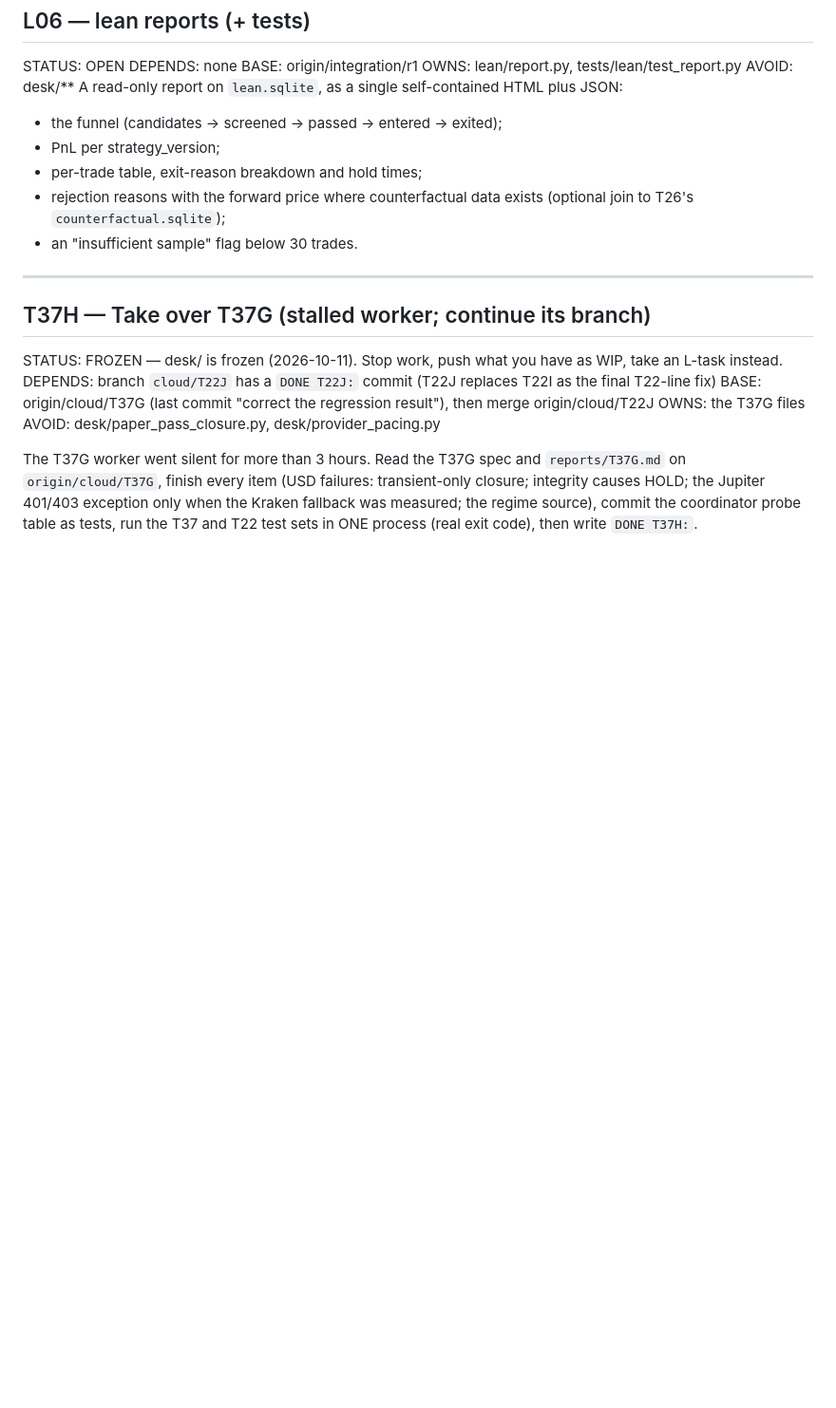
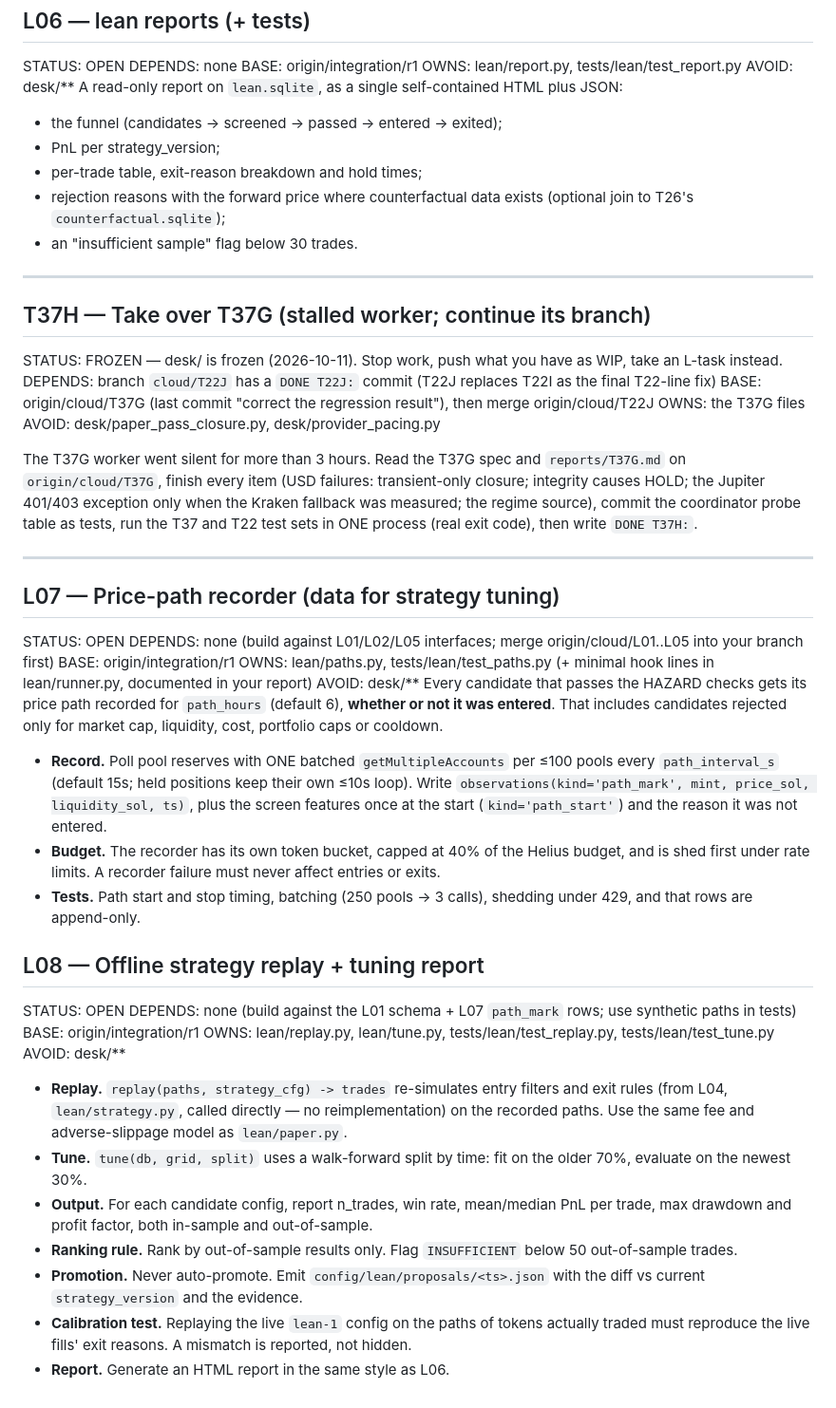
Before and after one commit to pixelmanager-cloud/solana-paper-desk, a Markdown page: TASKS.md, the part around the change. Shown at 95% size. Drawn GitHub-style; blank space fills up the shorter version.

Commit message:
Queue: L07 price-path recorder, L08 offline replay/tuning
Co-Authored-By: Claude Opus 5.5 <noreply@anthropic.com>

```diff
--- a/TASKS.md
+++ b/TASKS.md
@@ -1864,3 +1864,30 @@ OWNS: the T37G files
 AVOID: desk/paper_pass_closure.py, desk/provider_pacing.py
 
 The T37G worker went silent for more than 3 hours. Read the T37G spec and `reports/T37G.md` on `origin/cloud/T37G`, finish every item (USD failures: transient-only closure; integrity causes HOLD; the Jupiter 401/403 exception only when the Kraken fallback was measured; the regime source), commit the coordinator probe table as tests, run the T37 and T22 test sets in ONE process (real exit code), then write `DONE T37H:`.
+
+---
+
+## L07 — Price-path recorder (data for strategy tuning)
+STATUS: OPEN
+DEPENDS: none (build against L01/L02/L05 interfaces; merge origin/cloud/L01..L05 into your branch first)
+BASE: origin/integration/r1
+OWNS: lean/paths.py, tests/lean/test_paths.py (+ minimal hook lines in lean/runner.py, documented in your report)
+AVOID: desk/**
+Every candidate that passes the HAZARD checks gets its price path recorded for `path_hours` (default 6), **whether or not it was entered**. That includes candidates rejected only for market cap, liquidity, cost, portfolio caps or cooldown.
+- **Record.** Poll pool reserves with ONE batched `getMultipleAccounts` per ≤100 pools every `path_interval_s` (default 15s; held positions keep their own ≤10s loop). Write `observations(kind='path_mark', mint, price_sol, liquidity_sol, ts)`, plus the screen features once at the start (`kind='path_start'`) and the reason it was not entered.
+- **Budget.** The recorder has its own token bucket, capped at 40% of the Helius budget, and is shed first under rate limits. A recorder failure must never affect entries or exits.
+- **Tests.** Path start and stop timing, batching (250 pools → 3 calls), shedding under 429, and that rows are append-only.
+
+## L08 — Offline strategy replay + tuning report
+STATUS: OPEN
+DEPENDS: none (build against the L01 schema + L07 `path_mark` rows; use synthetic paths in tests)
+BASE: origin/integration/r1
+OWNS: lean/replay.py, lean/tune.py, tests/lean/test_replay.py, tests/lean/test_tune.py
+AVOID: desk/**
+- **Replay.** `replay(paths, strategy_cfg) -> trades` re-simulates entry filters and exit rules (from L04, `lean/strategy.py`, called directly — no reimplementation) on the recorded paths. Use the same fee and adverse-slippage model as `lean/paper.py`.
+- **Tune.** `tune(db, grid, split)` uses a walk-forward split by time: fit on the older 70%, evaluate on the newest 30%.
+- **Output.** For each candidate config, report n_trades, win rate, mean/median PnL per trade, max drawdown and profit factor, both in-sample and out-of-sample.
+- **Ranking rule.** Rank by out-of-sample results only. Flag `INSUFFICIENT` below 50 out-of-sample trades.
+- **Promotion.** Never auto-promote. Emit `config/lean/proposals/<ts>.json` with the diff vs current `strategy_version` and the evidence.
+- **Calibration test.** Replaying the live `lean-1` config on the paths of tokens actually traded must reproduce the live fills' exit reasons. A mismatch is reported, not hidden.
+- **Report.** Generate an HTML report in the same style as L06.
```
